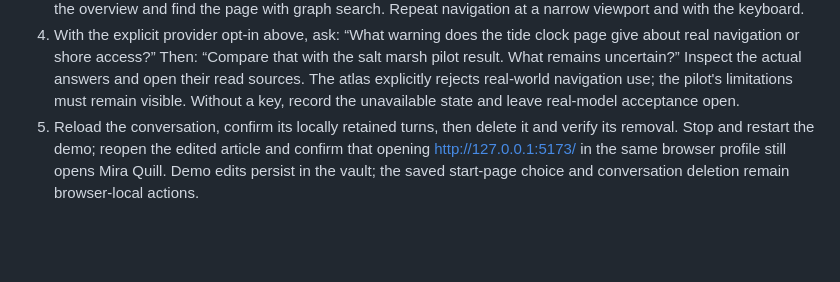
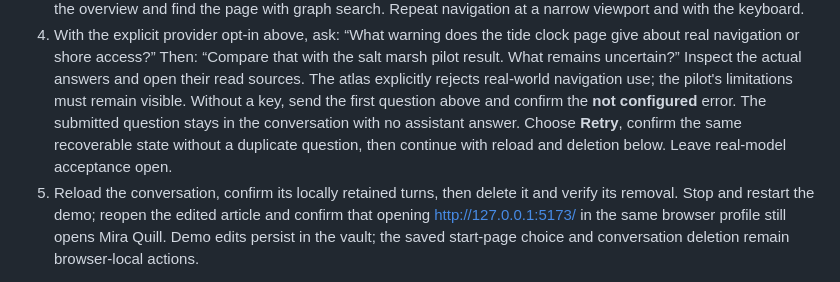
Before and after one commit to JonasKruegerCode/SecondBrain, a Markdown page: documentation/demo-start.md, the part around the change. GitHub-like rendering; blank space fills up the shorter version.

```diff
--- a/documentation/demo-start.md
+++ b/documentation/demo-start.md
@@ -240,7 +240,10 @@ viewport/browser, provider enabled or unavailable, and any failed step:
    with the salt marsh pilot result. What remains uncertain?” Inspect the actual
    answers and open their read sources. The atlas explicitly rejects real-world
    navigation use; the pilot's limitations must remain visible. Without a key,
-   record the unavailable state and leave real-model acceptance open.
+   send the first question above and confirm the **not configured** error. The
+   submitted question stays in the conversation with no assistant answer. Choose
+   **Retry**, confirm the same recoverable state without a duplicate question,
+   then continue with reload and deletion below. Leave real-model acceptance open.
 5. Reload the conversation, confirm its locally retained turns, then delete it
    and verify its removal. Stop and restart the demo; reopen the edited article
    and confirm that opening <http://127.0.0.1:5173/> in the same browser profile
```
Also changed, not shown: documentation/review-handoff.md (+18 -0 lines).
